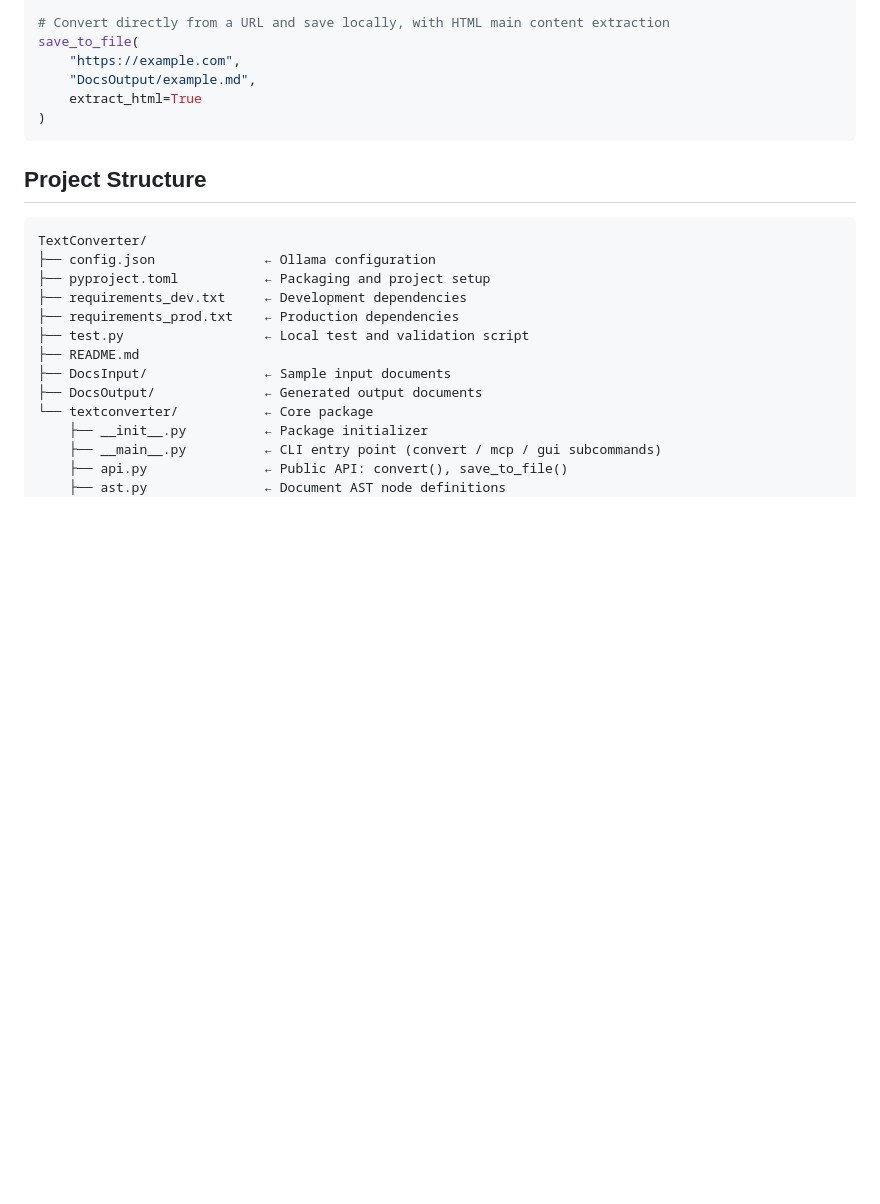
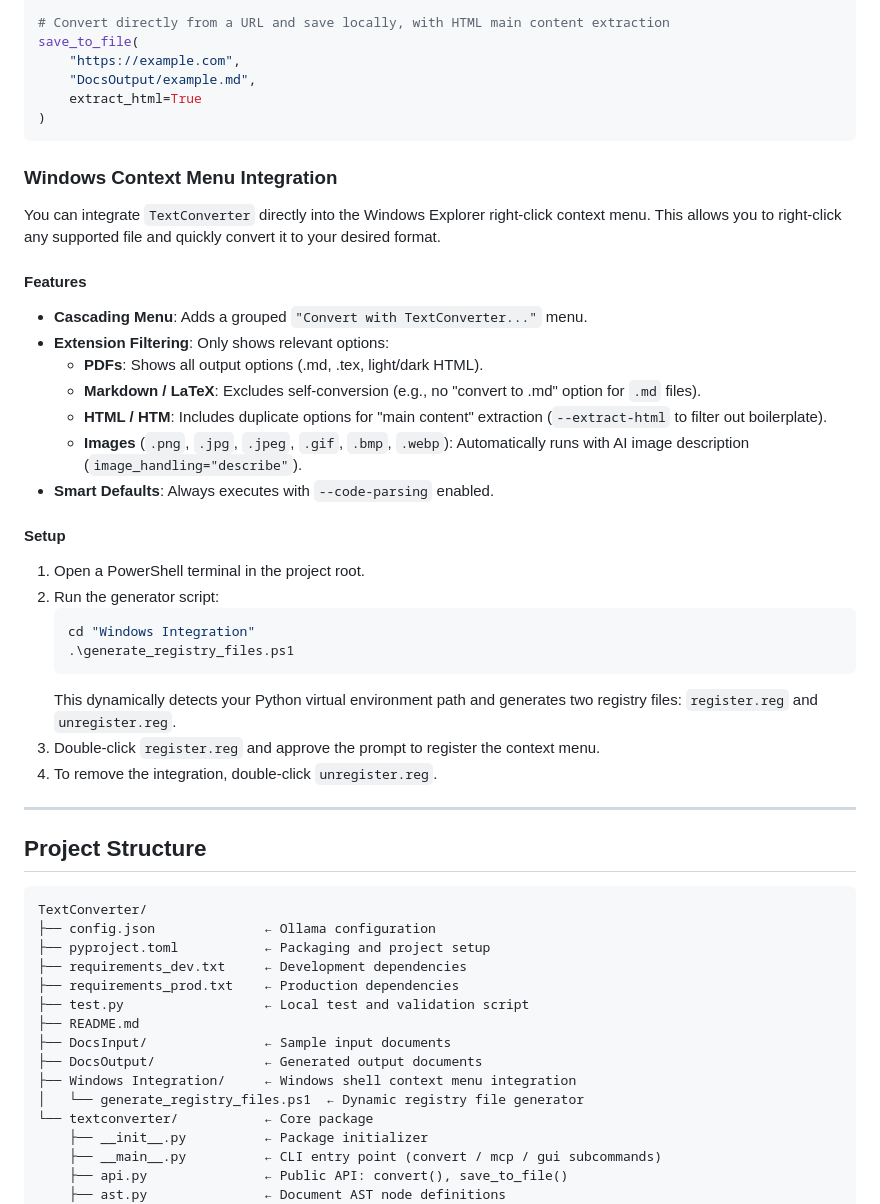
Before and after one commit to Kuig/TextConverter, a Markdown page: README.md, the part around the change. Rendered like a GitHub page; blank space fills up the shorter version.

Commit message:
docs: mention Windows Integration script in README.md

````diff
--- a/README.md
+++ b/README.md
@@ -129,6 +129,32 @@ save_to_file(
 )
 ```
 
+### Windows Context Menu Integration
+
+You can integrate `TextConverter` directly into the Windows Explorer right-click context menu. This allows you to right-click any supported file and quickly convert it to your desired format.
+
+#### Features
+* **Cascading Menu**: Adds a grouped `"Convert with TextConverter..."` menu.
+* **Extension Filtering**: Only shows relevant options:
+  * **PDFs**: Shows all output options (.md, .tex, light/dark HTML).
+  * **Markdown / LaTeX**: Excludes self-conversion (e.g., no "convert to .md" option for `.md` files).
+  * **HTML / HTM**: Includes duplicate options for "main content" extraction (`--extract-html` to filter out boilerplate).
+  * **Images** (`.png`, `.jpg`, `.jpeg`, `.gif`, `.bmp`, `.webp`): Automatically runs with AI image description (`image_handling="describe"`).
+* **Smart Defaults**: Always executes with `--code-parsing` enabled.
+
+#### Setup
+1. Open a PowerShell terminal in the project root.
+2. Run the generator script:
+   ```powershell
+   cd "Windows Integration"
+   .\generate_registry_files.ps1
+   ```
+   This dynamically detects your Python virtual environment path and generates two registry files: `register.reg` and `unregister.reg`.
+3. Double-click `register.reg` and approve the prompt to register the context menu.
+4. To remove the integration, double-click `unregister.reg`.
+
+---
+
 ## Project Structure
 
 ```
@@ -141,6 +167,8 @@ TextConverter/
 ├── README.md
 ├── DocsInput/               ← Sample input documents
 ├── DocsOutput/              ← Generated output documents
+├── Windows Integration/     ← Windows shell context menu integration
+│   └── generate_registry_files.ps1  ← Dynamic registry file generator
 └── textconverter/           ← Core package
     ├── __init__.py          ← Package initializer
     ├── __main__.py          ← CLI entry point (convert / mcp / gui subcommands)
````
